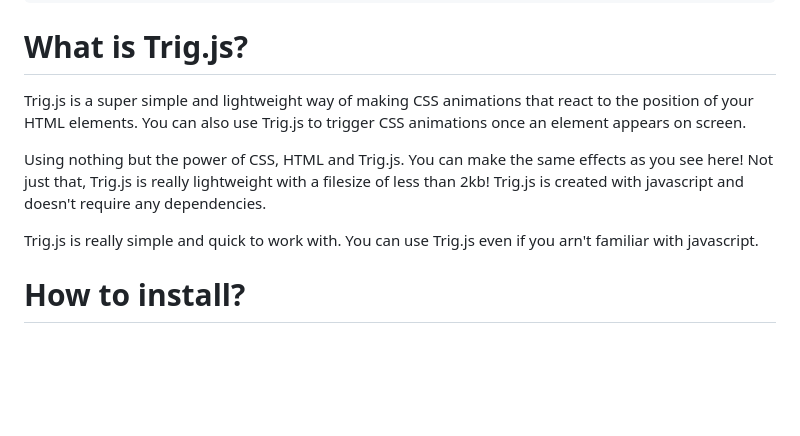
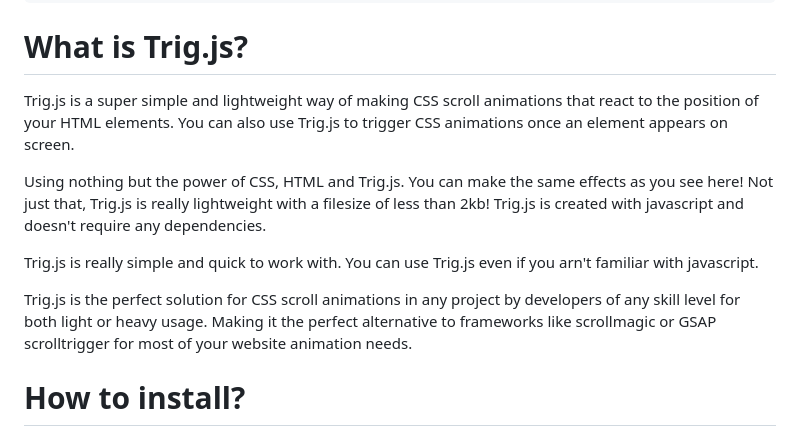
Before and after one commit to iDev-Games/Trig-JS, a Markdown page: README.md, the part around the change. Drawn GitHub-style; blank space fills up the shorter version.

````diff
--- a/README.md
+++ b/README.md
@@ -19,11 +19,13 @@ npm i trig-js
 ```
 
 # What is Trig.js?
-Trig.js is a super simple and lightweight way of making CSS animations that react to the position of your HTML elements. You can also use Trig.js to trigger CSS animations once an element appears on screen.
+Trig.js is a super simple and lightweight way of making CSS scroll animations that react to the position of your HTML elements. You can also use Trig.js to trigger CSS animations once an element appears on screen.
 
 Using nothing but the power of CSS, HTML and Trig.js. You can make the same effects as you see here! Not just that, Trig.js is really lightweight with a filesize of less than 2kb! Trig.js is created with javascript and doesn't require any dependencies.
 
 Trig.js is really simple and quick to work with. You can use Trig.js even if you arn't familiar with javascript.
+
+Trig.js is the perfect solution for CSS scroll animations in any project by developers of any skill level for both light or heavy usage. Making it the perfect alternative to frameworks like scrollmagic or GSAP scrolltrigger for most of your website animation needs.
 
 # How to install?
 All you need to do is add the dist trig.js file into your projects JS folder and add the following code with your trig.js location as the src. Put this code in to your head HTML tags
````
